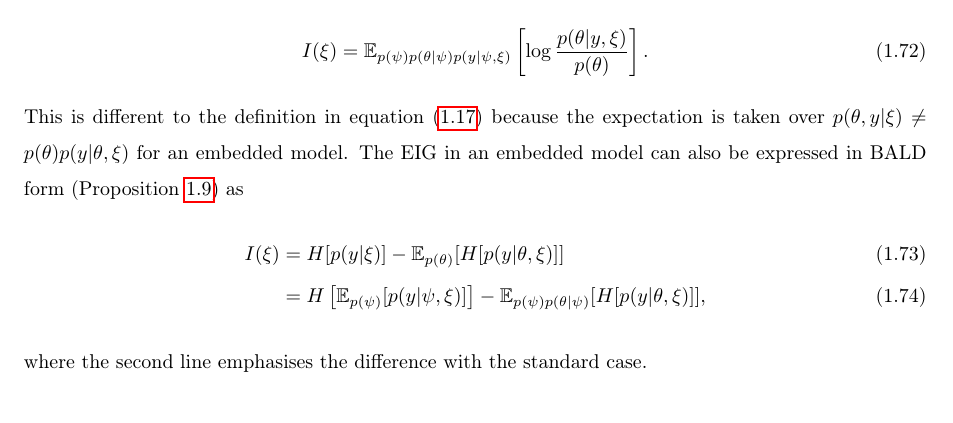
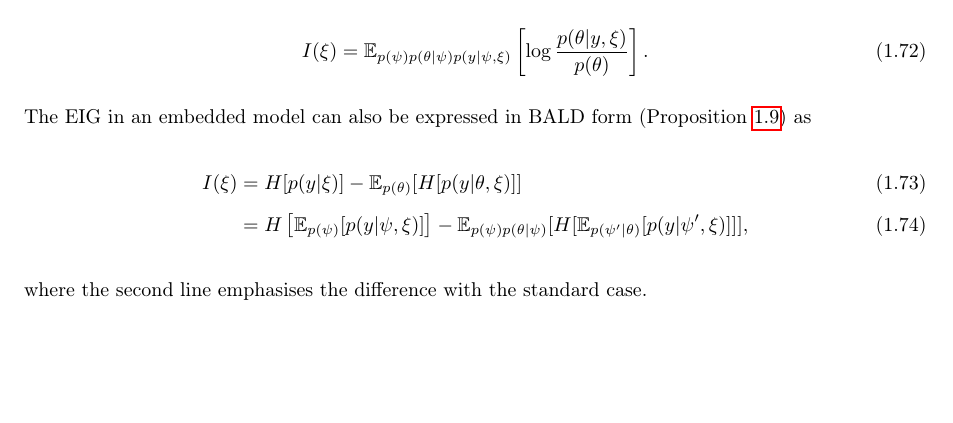
Before and after one commit to ae-foster/thesis_main, a LaTeX thesis (thesis.tex): part of page 31 of 203, cut so that both start at the same text, the shorter picture padded with empty space. Compiled offline with pdfLaTeX.

Commit message:
Further typo fixes in Embedded sec

```diff
--- a/thesis.tex
+++ b/thesis.tex
@@ -1107,11 +1107,10 @@
 	\begin{equation}
 	I(\xi) = \E_{p(\psi)p(\theta|\psi)p(y|\psi,\xi)}\left[\log \frac{p(\theta|y,\xi)}{p(\theta)} \right].
 	\end{equation}
-	This is different to the definition in \eqref{eq:posterior_prior_ratio} because the expectation is taken over $p(\theta,y|\xi) \ne p(\theta)p(y|\theta,\xi)$ for an embedded model.
 	The EIG in an embedded model can also be expressed in BALD form (Proposition~\ref{prop:bald}) as
 	\begin{align}
 	I(\xi) &= H[p(y|\xi)] - \E_{p(\theta)}[H[p(y|\theta,\xi)]] \\
-	&=H\left[\E_{p(\psi)}[p(y|\psi,\xi)]\right] - \E_{p(\psi)p(\theta|\psi)}[H[p(y|\theta,\xi)]],
+	&=H\left[\E_{p(\psi)}[p(y|\psi,\xi)]\right] - \E_{p(\psi)p(\theta|\psi)}[H[\E_{p(\psi'|\theta)}[p(y|\psi',\xi)]]],
 	\end{align}
 	where the second line emphasises the difference with the standard case.
 
```
